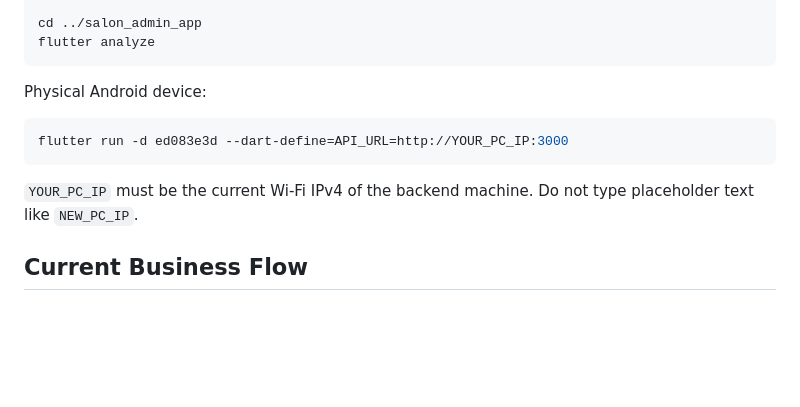
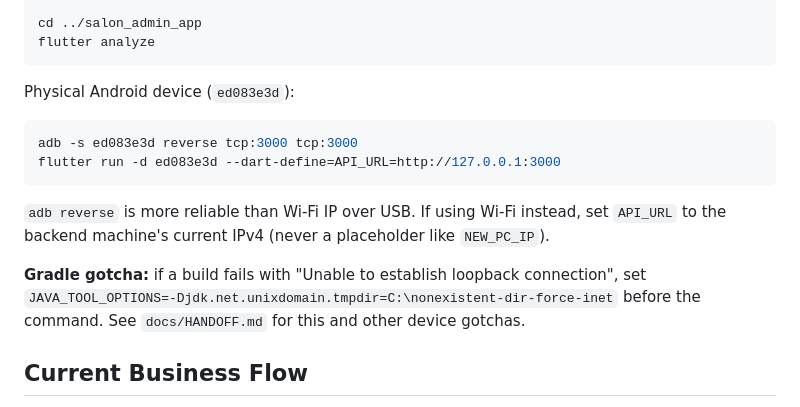
Before and after one commit to vamshi4/Salone, a Markdown page: AGENTS.md, the part around the change. Drawn GitHub-style; blank space fills up the shorter version.

Commit message:
docs: agent handoff record for sequential Claude/Codex work
- docs/HANDOFF.md: what changed this session and why, run/test commands,
  device gotchas, backlog, and the baton-pass protocol
- AGENTS.md: point agents at HANDOFF.md first; document adb-reverse run
  command and the JAVA_TOOL_OPTIONS Gradle fix

Co-Authored-By: Claude Opus 4.8 <noreply@anthropic.com>

````diff
--- a/AGENTS.md
+++ b/AGENTS.md
@@ -49,13 +49,19 @@ cd ../salon_admin_app
 flutter analyze
 ```
 
-Physical Android device:
+Physical Android device (`ed083e3d`):
 
 ```powershell
-flutter run -d ed083e3d --dart-define=API_URL=http://YOUR_PC_IP:3000
+adb -s ed083e3d reverse tcp:3000 tcp:3000
+flutter run -d ed083e3d --dart-define=API_URL=http://127.0.0.1:3000
 ```
 
-`YOUR_PC_IP` must be the current Wi-Fi IPv4 of the backend machine. Do not type placeholder text like `NEW_PC_IP`.
+`adb reverse` is more reliable than Wi-Fi IP over USB. If using Wi-Fi instead, set
+`API_URL` to the backend machine's current IPv4 (never a placeholder like `NEW_PC_IP`).
+
+**Gradle gotcha:** if a build fails with "Unable to establish loopback connection", set
+`JAVA_TOOL_OPTIONS=-Djdk.net.unixdomain.tmpdir=C:\nonexistent-dir-force-inet` before the
+command. See `docs/HANDOFF.md` for this and other device gotchas.
 
 ## Current Business Flow
 
````
